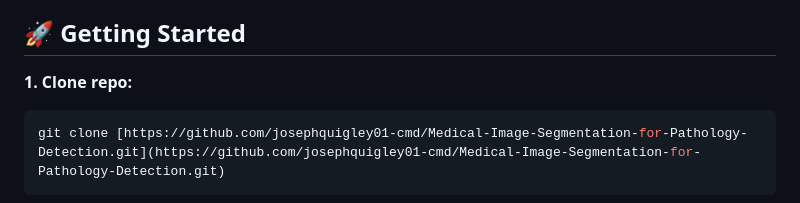
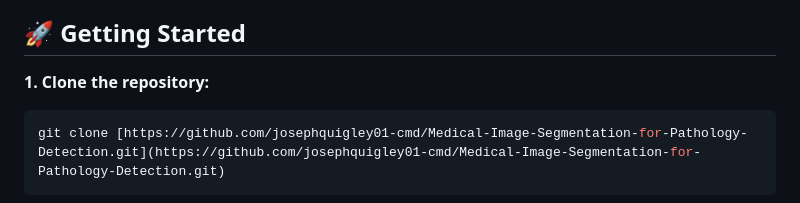
Before and after one commit to josephquigley01-cmd/Medical-Image-Segmentation-for-Pathology-Detection, a Markdown page: README.md, the part around the change. Drawn GitHub-style.

````diff
--- a/README.md
+++ b/README.md
@@ -28,7 +28,7 @@ The model was trained on the **CVC-ClinicDB** dataset, which consists of 612 hig
 > Bernal, J., Sánchez, F. J., Fernández-Esparrach, G., Gil, D., Rodríguez, C., & Vilariño, F. (2015). WM-DOVA maps for accurate polyp highlighting in colonoscopy: Validation vs. saliency maps from physicians. *Computerized Medical Imaging and Graphics*, 43, 99-111.
 
 ## 🚀 Getting Started
-**1. Clone repo:**
+**1. Clone the repository:**
 ```bash
 git clone [https://github.com/josephquigley01-cmd/Medical-Image-Segmentation-for-Pathology-Detection.git](https://github.com/josephquigley01-cmd/Medical-Image-Segmentation-for-Pathology-Detection.git)
 ```
````
